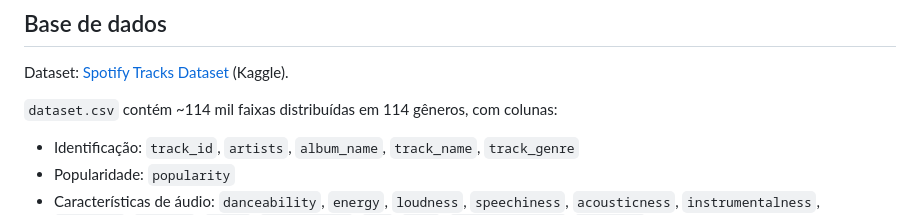
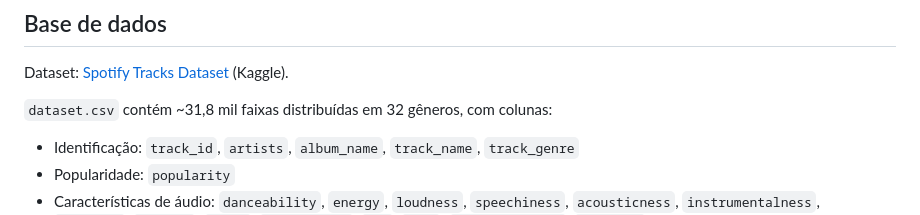
Before and after one commit to Lucas-AV/Grupo-8-ResIA, a Markdown page: README.md, the part around the change. GitHub-like rendering.

Commit message:
Add landing home page design spec, fix wrong dataset size in README
dataset.csv has ~31.8k tracks across 32 genres, not the "~114k / 114
genres" the README previously stated (copied from the Kaggle listing's
description without checking the actual file). The new spec plans
turning site/index.html into a real landing page (hero, stats, team)
using the corrected numbers.

Co-Authored-By: Claude Sonnet 5 <noreply@anthropic.com>

```diff
--- a/README.md
+++ b/README.md
@@ -80,7 +80,7 @@ sufixo tech como Sense/IA):
 
 Dataset: [Spotify Tracks Dataset](https://www.kaggle.com/datasets/maharshipandya/-spotify-tracks-dataset) (Kaggle).
 
-`dataset.csv` contém ~114 mil faixas distribuídas em 114 gêneros, com colunas:
+`dataset.csv` contém ~31,8 mil faixas distribuídas em 32 gêneros, com colunas:
 
 - Identificação: `track_id`, `artists`, `album_name`, `track_name`, `track_genre`
 - Popularidade: `popularity`
```
Also changed, not shown: 1 other file.
